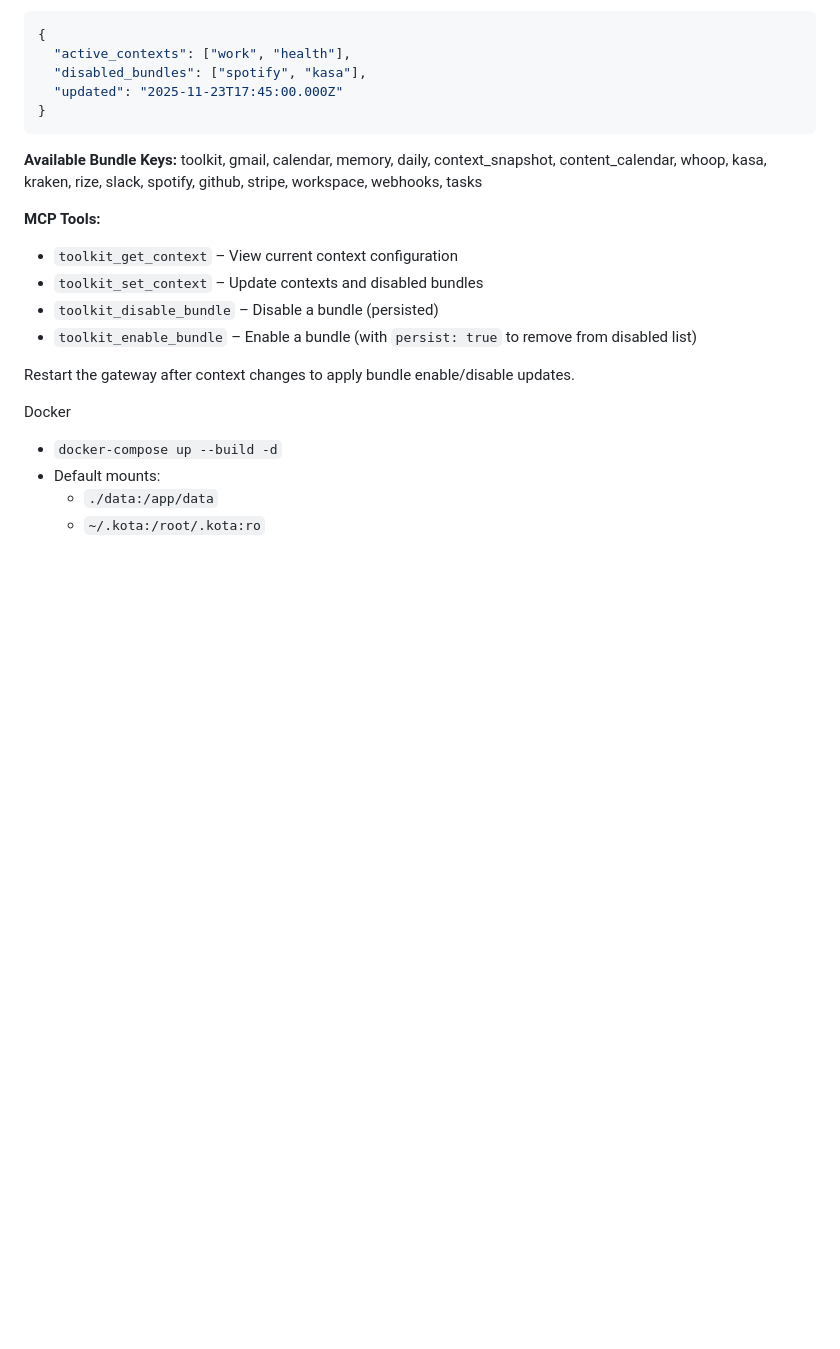
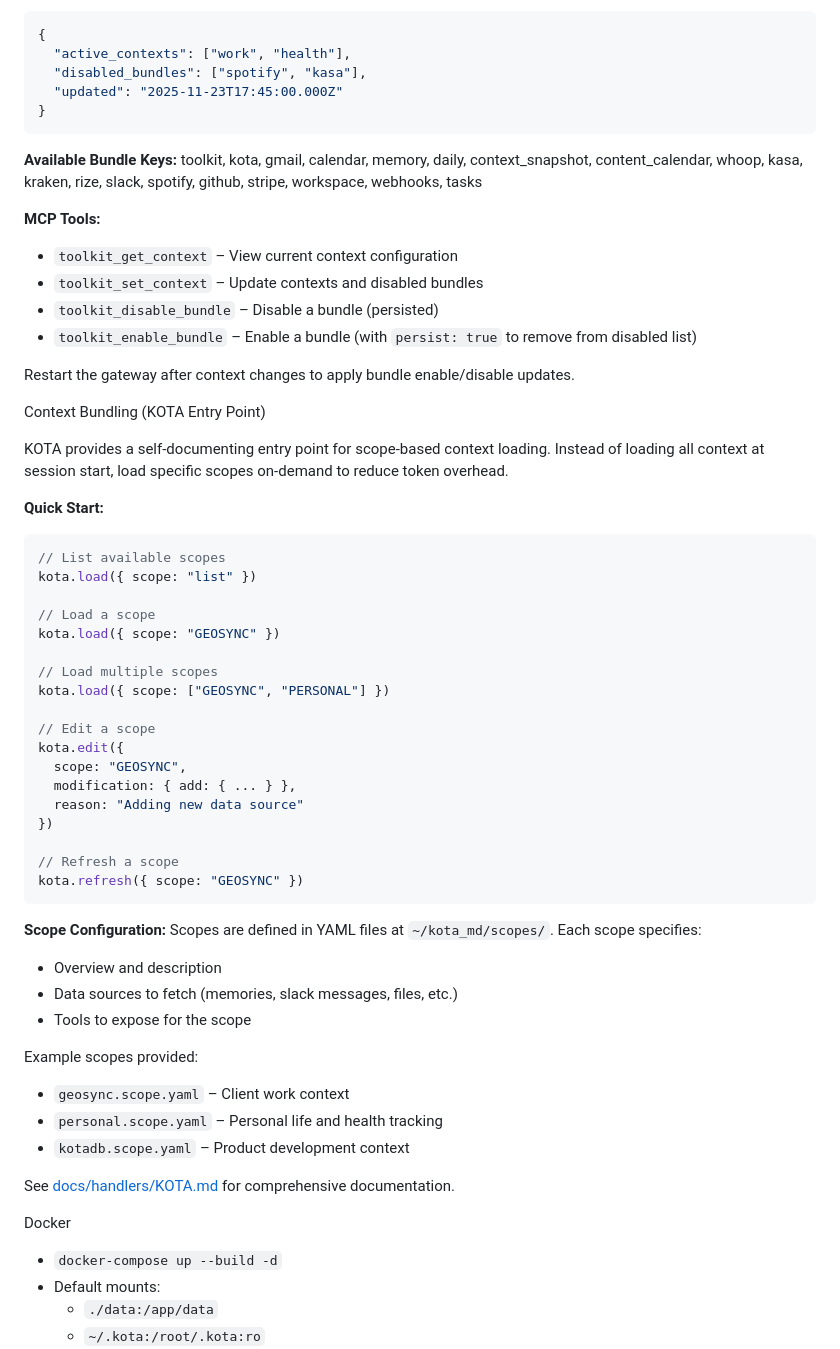
Before and after one commit to jayminwest/kota-mcp-gateway, a Markdown page: README.md, the part around the change. Rendered like a GitHub page; blank space fills up the shorter version.

````diff
--- a/README.md
+++ b/README.md
@@ -92,7 +92,7 @@ Control which handler bundles load at startup by defining contexts in `~/.kota/c
 }
 ```
 
-**Available Bundle Keys:** toolkit, gmail, calendar, memory, daily, context_snapshot, content_calendar, whoop, kasa, kraken, rize, slack, spotify, github, stripe, workspace, webhooks, tasks
+**Available Bundle Keys:** toolkit, kota, gmail, calendar, memory, daily, context_snapshot, content_calendar, whoop, kasa, kraken, rize, slack, spotify, github, stripe, workspace, webhooks, tasks
 
 **MCP Tools:**
 - `toolkit_get_context` – View current context configuration
@@ -101,6 +101,45 @@ Control which handler bundles load at startup by defining contexts in `~/.kota/c
 - `toolkit_enable_bundle` – Enable a bundle (with `persist: true` to remove from disabled list)
 
 Restart the gateway after context changes to apply bundle enable/disable updates.
+
+Context Bundling (KOTA Entry Point)
+
+KOTA provides a self-documenting entry point for scope-based context loading. Instead of loading all context at session start, load specific scopes on-demand to reduce token overhead.
+
+**Quick Start:**
+```typescript
+// List available scopes
+kota.load({ scope: "list" })
+
+// Load a scope
+kota.load({ scope: "GEOSYNC" })
+
+// Load multiple scopes
+kota.load({ scope: ["GEOSYNC", "PERSONAL"] })
+
+// Edit a scope
+kota.edit({
+  scope: "GEOSYNC",
+  modification: { add: { ... } },
+  reason: "Adding new data source"
+})
+
+// Refresh a scope
+kota.refresh({ scope: "GEOSYNC" })
+```
+
+**Scope Configuration:**
+Scopes are defined in YAML files at `~/kota_md/scopes/`. Each scope specifies:
+- Overview and description
+- Data sources to fetch (memories, slack messages, files, etc.)
+- Tools to expose for the scope
+
+Example scopes provided:
+- `geosync.scope.yaml` – Client work context
+- `personal.scope.yaml` – Personal life and health tracking
+- `kotadb.scope.yaml` – Product development context
+
+See [docs/handlers/KOTA.md](docs/handlers/KOTA.md) for comprehensive documentation.
 
 Docker
 - `docker-compose up --build -d`
````
Also changed, not shown: docs/handlers/KOTA.md (added, +434 -0 lines).
